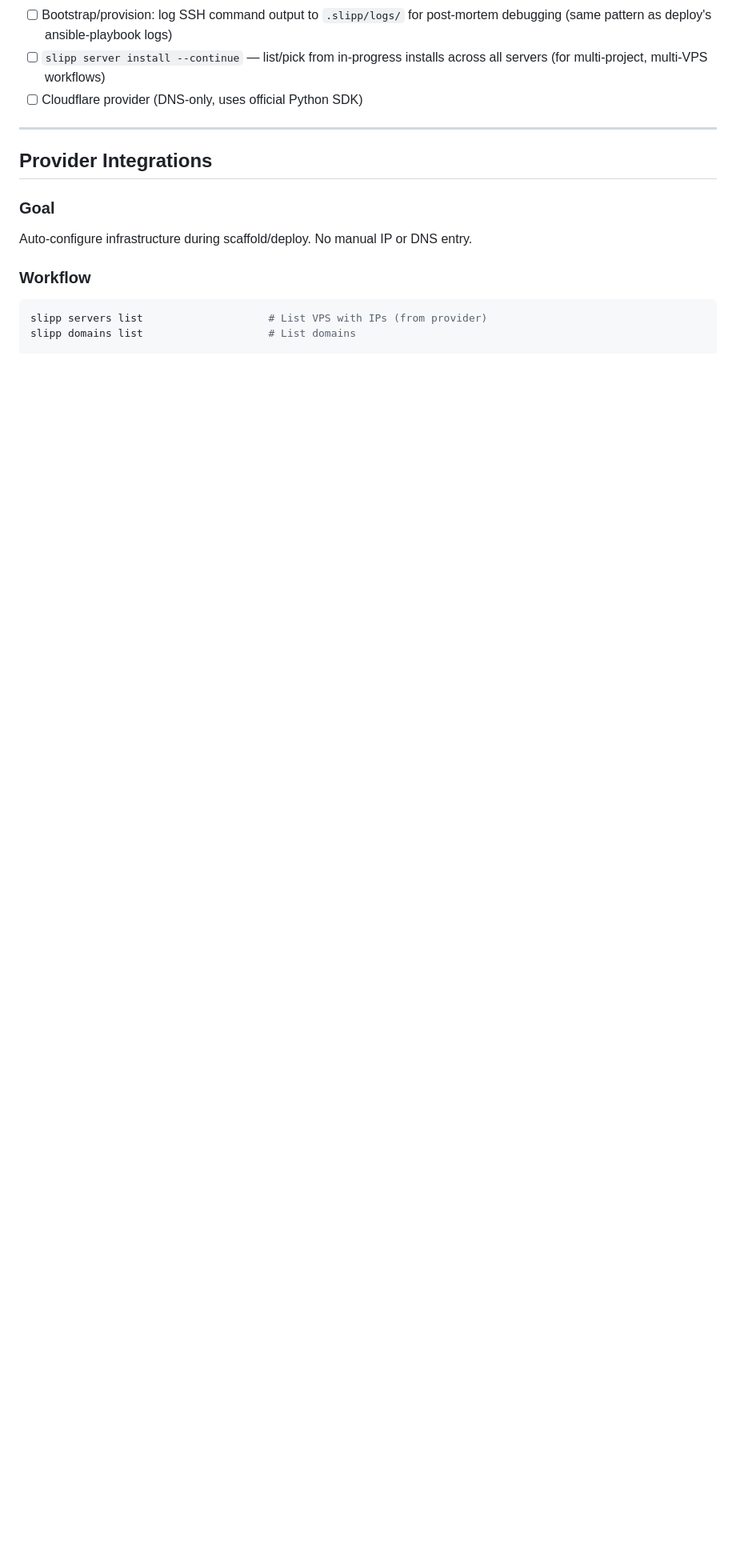
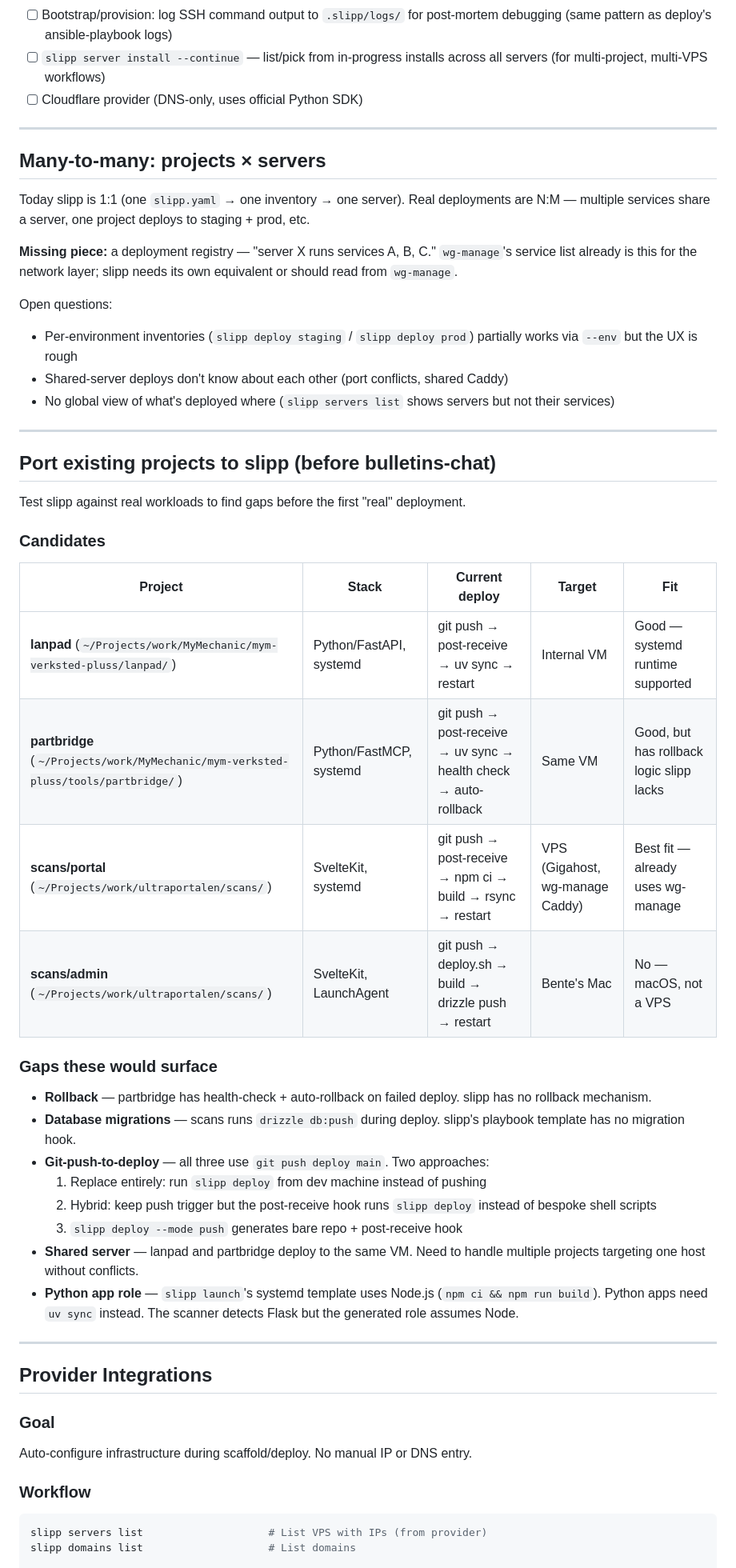
Before and after one commit to angelsen/slipp, a Markdown page: TODO.md, the part around the change. Shown at 80% size. Rendered like a GitHub page; blank space fills up the shorter version.

Commit message:
Add many-to-many design notes and project porting candidates to TODO
Document the N:M projects×servers gap, and catalog four existing
projects (lanpad, partbridge, scans/portal, scans/admin) as porting
candidates to test slipp against before bulletins-chat. Lists gaps
each would surface: rollback, DB migrations, git-push-to-deploy,
shared servers, Python app roles.

```diff
--- a/TODO.md
+++ b/TODO.md
@@ -448,6 +448,57 @@ network/routing it's exposed through.
 
 ---
 
+## Many-to-many: projects × servers
+
+Today slipp is 1:1 (one `slipp.yaml` → one inventory → one server). Real
+deployments are N:M — multiple services share a server, one project deploys
+to staging + prod, etc.
+
+**Missing piece:** a deployment registry — "server X runs services A, B, C."
+`wg-manage`'s service list already is this for the network layer; slipp needs
+its own equivalent or should read from `wg-manage`.
+
+Open questions:
+- Per-environment inventories (`slipp deploy staging` / `slipp deploy prod`)
+  partially works via `--env` but the UX is rough
+- Shared-server deploys don't know about each other (port conflicts, shared Caddy)
+- No global view of what's deployed where (`slipp servers list` shows servers
+  but not their services)
+
+---
+
+## Port existing projects to slipp (before bulletins-chat)
+
+Test slipp against real workloads to find gaps before the first "real" deployment.
+
+### Candidates
+
+| Project | Stack | Current deploy | Target | Fit |
+|---------|-------|---------------|--------|-----|
+| **lanpad** (`~/Projects/work/MyMechanic/mym-verksted-pluss/lanpad/`) | Python/FastAPI, systemd | git push → post-receive → uv sync → restart | Internal VM | Good — systemd runtime supported |
+| **partbridge** (`~/Projects/work/MyMechanic/mym-verksted-pluss/tools/partbridge/`) | Python/FastMCP, systemd | git push → post-receive → uv sync → health check → auto-rollback | Same VM | Good, but has rollback logic slipp lacks |
+| **scans/portal** (`~/Projects/work/ultraportalen/scans/`) | SvelteKit, systemd | git push → post-receive → npm ci → build → rsync → restart | VPS (Gigahost, wg-manage Caddy) | Best fit — already uses wg-manage |
+| **scans/admin** (`~/Projects/work/ultraportalen/scans/`) | SvelteKit, LaunchAgent | git push → deploy.sh → build → drizzle push → restart | Bente's Mac | No — macOS, not a VPS |
+
+### Gaps these would surface
+
+- **Rollback** — partbridge has health-check + auto-rollback on failed deploy.
+  slipp has no rollback mechanism.
+- **Database migrations** — scans runs `drizzle db:push` during deploy. slipp's
+  playbook template has no migration hook.
+- **Git-push-to-deploy** — all three use `git push deploy main`. Two approaches:
+  1. Replace entirely: run `slipp deploy` from dev machine instead of pushing
+  2. Hybrid: keep push trigger but the post-receive hook runs `slipp deploy`
+     instead of bespoke shell scripts
+  3. `slipp deploy --mode push` generates bare repo + post-receive hook
+- **Shared server** — lanpad and partbridge deploy to the same VM. Need to handle
+  multiple projects targeting one host without conflicts.
+- **Python app role** — `slipp launch`'s systemd template uses Node.js (`npm ci &&
+  npm run build`). Python apps need `uv sync` instead. The scanner detects Flask
+  but the generated role assumes Node.
+
+---
+
 ## Provider Integrations
 
 ### Goal
```
